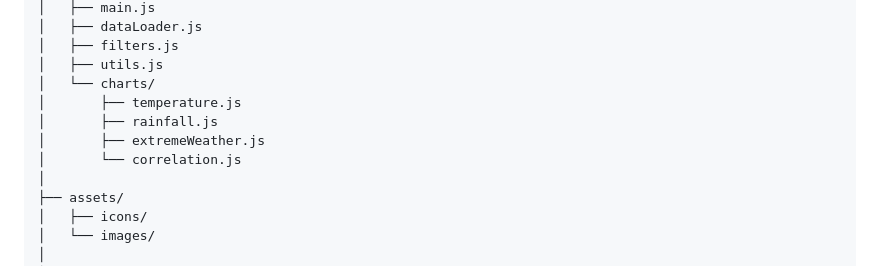
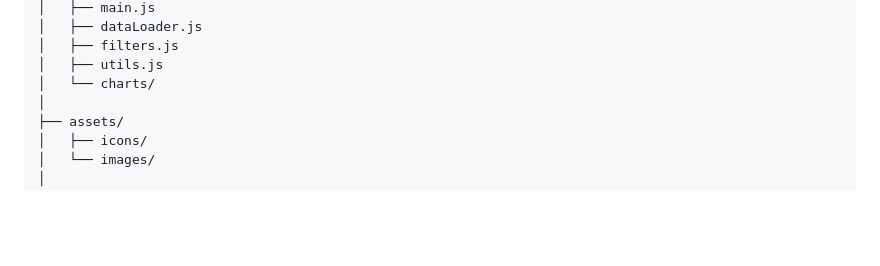
Before and after one commit to BakBackB/weather-dashboard, a Markdown page: README.md, the part around the change. Drawn GitHub-style; blank space fills up the shorter version.

Commit message:
Update README to remove chart files listing
Removed chart files from the project structure.

```diff
--- a/README.md
+++ b/README.md
@@ -205,10 +205,6 @@ weather-dashboard/
 │   ├── filters.js
 │   ├── utils.js
 │   └── charts/
-│       ├── temperature.js
-│       ├── rainfall.js
-│       ├── extremeWeather.js
-│       └── correlation.js
 │
 ├── assets/
 │   ├── icons/
```
